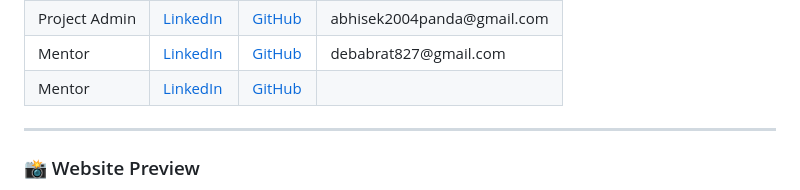
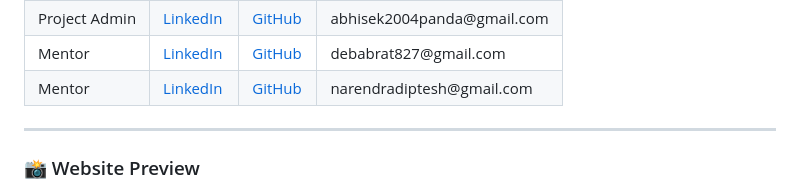
Before and after one commit to abhisek2004/Minor-Project-II-Smart-Hospital-Management-System, a Markdown page: README.md, the part around the change. GitHub-like rendering.

```diff
--- a/README.md
+++ b/README.md
@@ -281,7 +281,7 @@ A robust technological solution that addresses queuing models, bed availability,
         <td>Mentor</td>
         <td><a href="https://www.linkedin.com/in/diptesh-narendra-9a5049270/" target="_blank">LinkedIn</a></td>
         <td><a href="https://github.com/diptesh224" target="_blank">GitHub</a></td>
-        <td> </td>
+        <td>narendradiptesh@gmail.com</td>
     </tr>
 </table>
 
```
